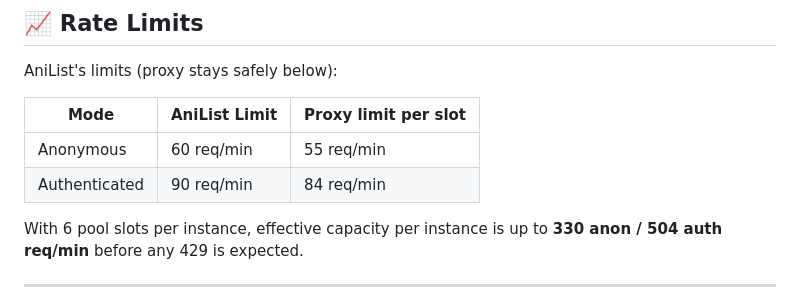
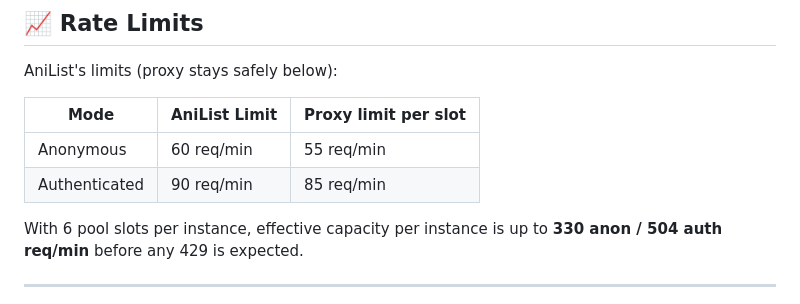
Before and after one commit to az4if/AniProxy-v2, a Markdown page: Readme.md, the part around the change. Rendered like a GitHub page.

```diff
--- a/Readme.md
+++ b/Readme.md
@@ -180,7 +180,7 @@ AniList's limits (proxy stays safely below):
 | Mode | AniList Limit | Proxy limit per slot |
 |---|---|---|
 | Anonymous | 60 req/min | 55 req/min |
-| Authenticated | 90 req/min | 84 req/min |
+| Authenticated | 90 req/min | 85 req/min |
 
 With 6 pool slots per instance, effective capacity per instance is up to **330 anon / 504 auth req/min** before any 429 is expected.
 
```
